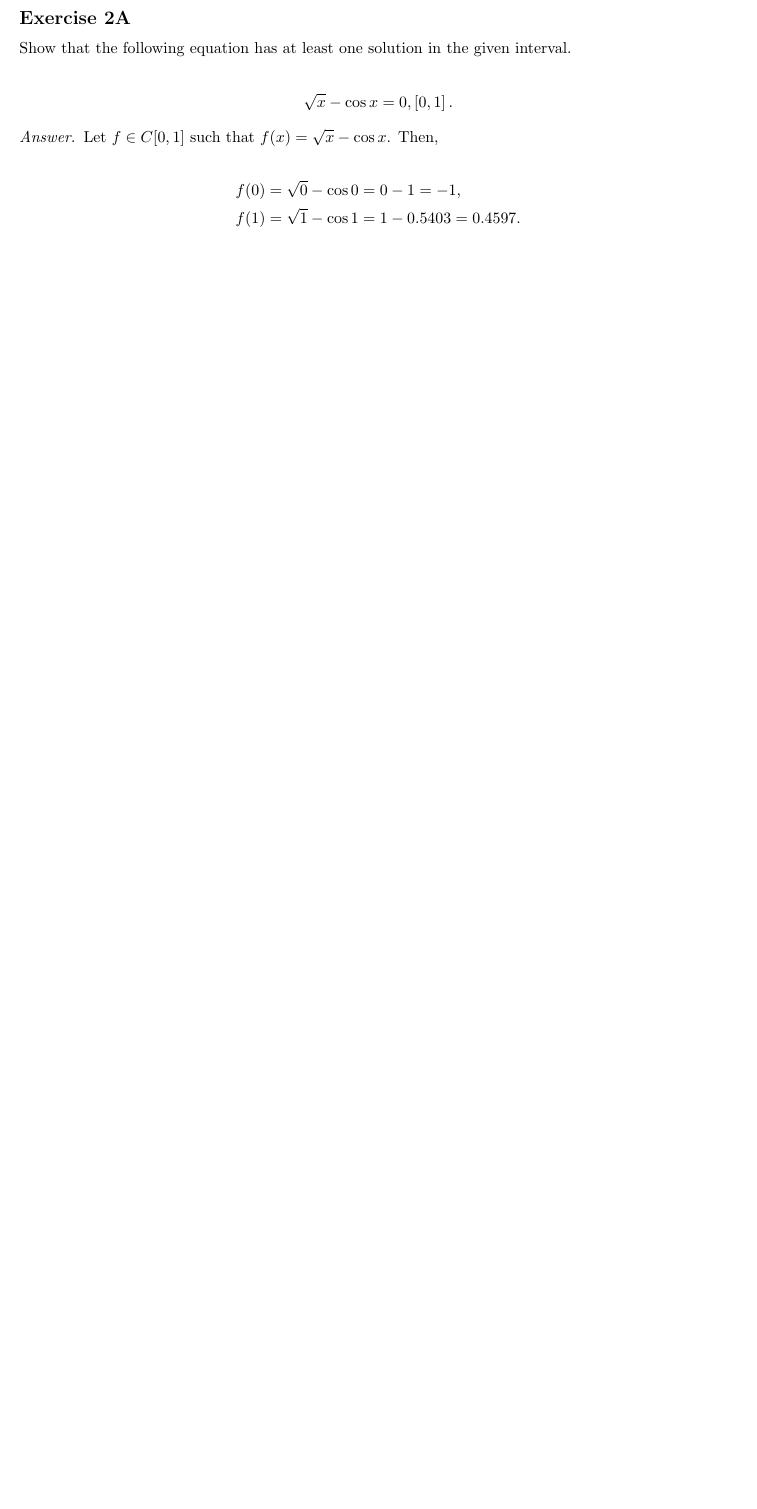
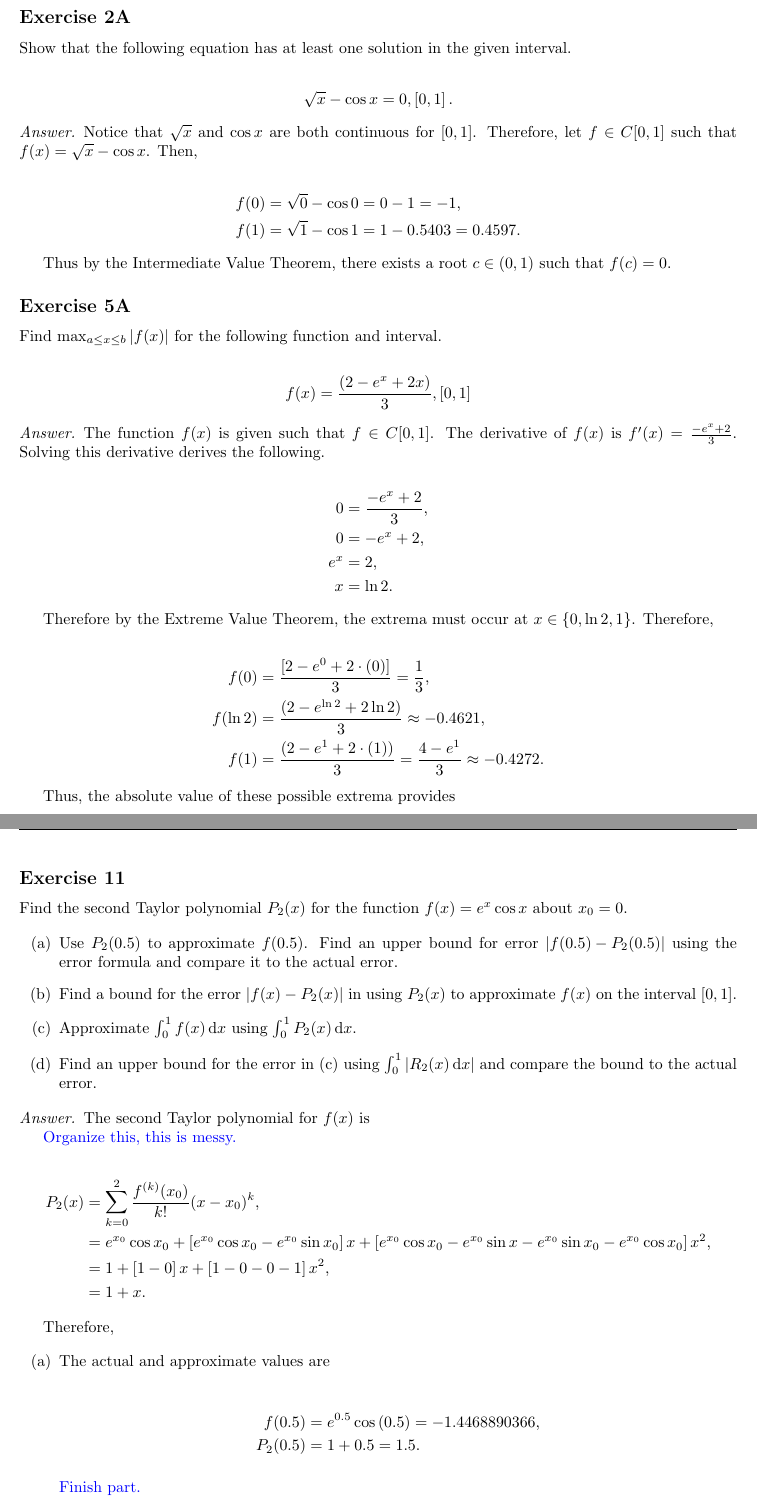
Before and after one commit to mjalen/latex-notes, a LaTeX document (src/document.tex): part of the page before the commit and two parts of pages 1 and 2 of 2 after it, the two joined at a grey line, cut so that both start at the same text, the shorter picture padded with empty space. Compiled offline with pdfLaTeX.

Commit message:
Half done with 1.1

```diff
--- a/src/document.tex
+++ b/src/document.tex
@@ -85,12 +85,84 @@ Show that the following equation has at least one solution in the given interval
 \end{align*}
 
 \begin{answer}
-	Let $f\in C[0,1]$ such that $f(x) = \sqrt{x} - \cos{x}$. Then,
+	Notice that $\sqrt{x}$ and $\cos{x}$ are both continuous for $[0,1]$. Therefore, let $f\in C[0,1]$ such that $f(x) = \sqrt{x} - \cos{x}$. Then,
 
 	\begin{align*}
 		f(0) &= \sqrt{0} - \cos{0} = 0 - 1 = -1,\\
 		f(1) &= \sqrt{1} - \cos{1} = 1 - 0.5403 = 0.4597.
 	\end{align*}
+\end{answer}
+
+Thus by the Intermediate Value Theorem, there exists a root $c\in (0,1)$ such that $f(c)=0$.
+
+\subsection{Exercise 5A}
+
+Find $\max_{a\leq x \leq b} | f(x) |$ for the following function and interval.
+
+\begin{align*}
+	f(x) = \frac{(2 - e^x + 2x)}{3}, [0,1]
+\end{align*}
+
+\begin{answer}
+	The function $f(x)$ is given such that $f\in C[0,1]$. The derivative of $f(x)$ is $f'(x) = \frac{- e^x + 2}{3}$. Solving this derivative derives the following.
+
+	\begin{align*}
+		0 &= \frac{- e^x + 2}{3},\\
+		0 &= - e^x + 2,\\
+		e^x &= 2,\\
+		x &= \ln{2}.
+	\end{align*}
+
+	Therefore by the Extreme Value Theorem, the extrema must occur at $x\in \{ 0, \ln{2}, 1 \}$. Therefore,
+
+	\begin{align*}
+		f(0) &= \frac{[2 - e^0 + 2\cdot (0)]}{3} = \frac{1}{3},\\
+		f(\ln{2}) &= \frac{(2 - e^{\ln{2}} + 2\ln{2})}{3} \approx - 0.4621,\\
+		f(1) &= \frac{(2 - e^1 + 2\cdot (1))}{3} = \frac{4 -e^1}{3} \approx - 0.4272.
+	\end{align*}
+
+	Thus, the absolute value of these possible extrema provides
+
+	\begin{align*}
+		\max_{x\in [0,1]} \left| \frac{(2 - e^x + 2x)}{3} \right| = 0.4621.
+	\end{align*}
+\end{answer}
+
+\subsection{Exercise 11}
+
+Find the second Taylor polynomial $P_2(x)$ for the function $f(x)=e^x \cos{x}$ about $x_0 = 0$.
+
+\begin{enumerate}[(a)]
+	\item Use $P_2(0.5)$ to approximate $f(0.5)$. Find an upper bound for error $\left| f(0.5) - P_2(0.5) \right|$ using the error formula and compare it to the actual error.
+	\item Find a bound for the error $\left| f(x) - P_2(x) \right|$ in using $P_2(x)$ to approximate $f(x)$ on the interval $[0,1]$.
+	\item Approximate $\int_0^1 f(x) \dd{x}$ using $\int_0^1 P_2(x) \dd{x}$.
+	\item Find an upper bound for the error in (c) using $\int_0^1 \left| R_2(x) \dd{x} \right|$ and compare the bound to the actual error.
+\end{enumerate}
+
+\begin{answer}
+	The second Taylor polynomial for $f(x)$ is
+
+	{\color{blue} Organize this, this is messy.}
+
+	\begin{align*}
+		P_2(x) &= \sum_{k=0}^2 \frac{f^{(k)}(x_0)}{k!} (x - x_0)^k,\\
+			   &= e^{x_0} \cos{x_0} + \left[ e^{x_0} \cos{x_0} - e^{x_0} \sin{x_0} \right] x + \left[ e^{x_0} \cos{x_0} - e^{x_0} \sin{x} - e^{x_0} \sin{x_0} - e^{x_0} \cos{x_0} \right] x^2,\\
+			   &= 1 + \left[ 1 - 0  \right] x + \left[ 1 - 0 - 0 - 1 \right] x^2,\\
+			   &= 1 + x.
+	\end{align*}
+
+	Therefore,
+
+	\begin{enumerate}[(a)]
+		\item The actual and approximate values are
+
+			\begin{align*}
+				f(0.5) &= e^{0.5} \cos{(0.5)} = - 1.4468890366,\\
+				P_2(0.5) &= 1 + 0.5 = 1.5.
+			\end{align*}
+
+			{\color{blue} Finish part.}
+	\end{enumerate}
 \end{answer}
 
 \section{Section 1.2}
```
Also changed, not shown: 1 other file.
